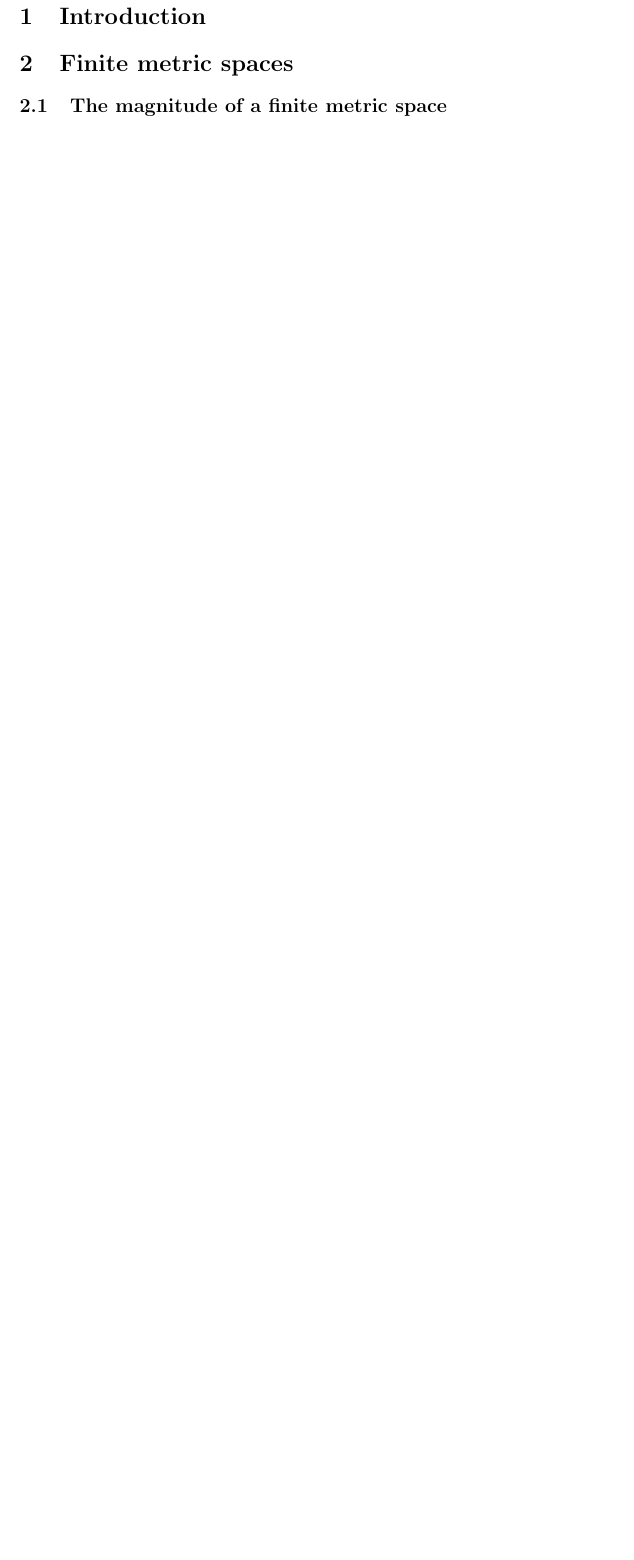
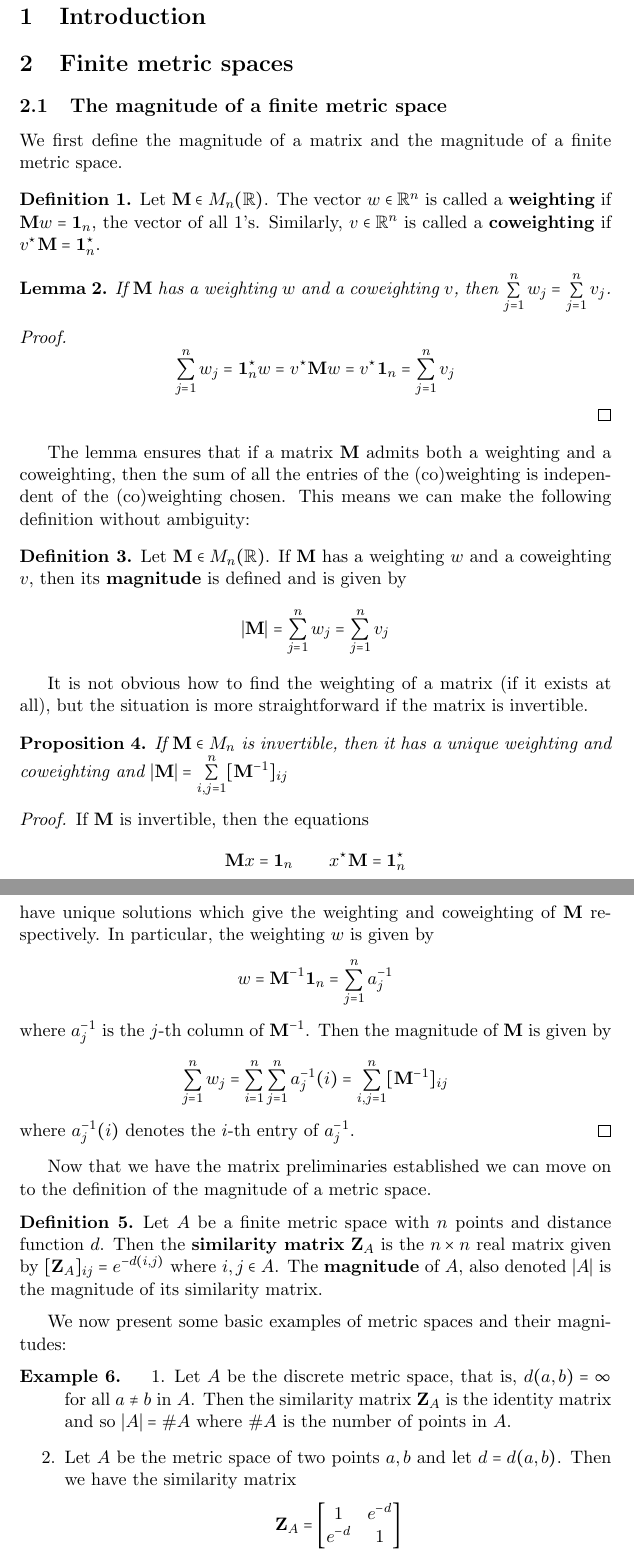
Before and after one commit to steuyve/mastersthesis, a LaTeX paper (MATH651/writing/notes-nice.tex): part of page 2 of 19 before the commit and two parts of pages 3 and 4 of 21 after it, the two joined at a grey line, cut so that both start at the same text, the shorter picture padded with empty space. Compiled offline with pdfLaTeX.

Commit message:
Add title and abstract and first section about magnitude of finite spaces.

```diff
--- a/MATH651/writing/notes-nice.tex
+++ b/MATH651/writing/notes-nice.tex
@@ -53,3 +54,59 @@
 \section{Finite metric spaces}
 
 \subsection{The magnitude of a finite metric space}
+
+We first define the magnitude of a matrix and the magnitude of a finite metric space.
+
+\begin{defn}
+Let $\mathbf{M} \in M_n(\mathbb{R})$. The vector $w \in \mathbb{R}^n$ is called a \textbf{weighting} if $\mathbf{M}w = \mathbf{1}_n$, the vector of all $1$'s. Similarly, $v \in \mathbb{R}^n$ is called a \textbf{coweighting} if $v^\star\mathbf{M} = \mathbf{1}_n^\star$.
+\end{defn}
+\begin{lem}
+If $\mathbf{M}$ has a weighting $w$ and a coweighting $v$, then $\sum\limits_{j=1}^{n}w_j = \sum\limits_{j=1}^{n}v_j$.
+\end{lem}
+\begin{proof}
+\begin{equation*}
+\sum\limits_{j=1}^{n}w_j = \mathbf{1}_n^\star w = v^\star\mathbf{M}w = v^\star \mathbf{1}_n = \sum\limits_{j=1}^{n}v_j
+\end{equation*}
+\end{proof}
+The lemma ensures that if a matrix $\mathbf{M}$ admits both a weighting and a coweighting, then the sum of all the entries of the (co)weighting is independent of the (co)weighting chosen. This means we can make the following definition without ambiguity:
+\begin{defn}
+Let $\mathbf{M} \in M_n(\mathbb{R})$. If $\mathbf{M}$ has a weighting $w$ and a coweighting $v$, then its \textbf{magnitude} is defined and is given by
+\begin{equation*}
+\vert \mathbf{M} \vert = \sum\limits_{j=1}^{n} w_j = \sum\limits_{j=1}^{n}v_j
+\end{equation*}
+\end{defn}
+It is not obvious how to find the weighting of a matrix (if it exists at all), but the situation is more straightforward if the matrix is invertible.
+\begin{prop}\label{prop:inv}
+If $\mathbf{M} \in M_n$ is invertible, then it has a unique weighting and coweighting and $\vert \mathbf{M} \vert = \sum\limits_{i,j=1}^{n}[\mathbf{M}^{-1}]_{ij}$
+\end{prop}
+\begin{proof}
+If $\mathbf{M}$ is invertible, then the equations
+\begin{equation*}
+\mathbf{M}x = \mathbf{1}_n \qquad x^\star\mathbf{M} = \mathbf{1}_n^\star
+\end{equation*}
+have unique solutions which give the weighting and coweighting of $\mathbf{M}$ respectively. In particular, the weighting $w$ is given by
+\begin{equation*}
+w = \mathbf{M}^{-1}\mathbf{1}_n = \sum\limits_{j=1}^{n} a_j^{-1}
+\end{equation*}
+where $a_j^{-1}$ is the $j$-th column of $\mathbf{M}^{-1}$. Then the magnitude of $\mathbf{M}$ is given by
+\begin{equation*}
+\sum\limits_{j=1}^{n}w_j = \sum\limits_{i=1}^{n}\sum\limits_{j=1}^{n}a_{j}^{-1}(i) = \sum\limits_{i,j=1}^{n}[\mathbf{M}^{-1}]_{ij}
+\end{equation*}
+where $a_{j}^{-1}(i)$ denotes the $i$-th entry of $a_j^{-1}$.
+\end{proof}
+
+Now that we have the matrix preliminaries established we can move on to the definition of the magnitude of a metric space.
+
+\begin{defn}
+Let $A$ be a finite metric space with $n$ points and distance function $d$. Then the \textbf{similarity matrix} $\mathbf{Z}_A$ is the $n\times n$ real matrix given by $[\mathbf{Z}_A]_{ij} = e^{-d(i,j)}$ where $i,j \in A$. The \textbf{magnitude} of $A$, also denoted $\vert A \vert$ is the magnitude of its similarity matrix.
+\end{defn}
+
+We now present some basic examples of metric spaces and their magnitudes:
+
+\begin{ex}
+\begin{enumerate}
+\item Let $A$ be the discrete metric space, that is, $d(a,b) = \infty$ for all $a \neq b$ in $A$. Then the similarity matrix $\mathbf{Z}_A$ is the identity matrix and so $\vert A \vert = \#A$ where $\#A$ is the number of points in $A$.
+\item Let $A$ be the metric space of two points $a,b$ and let $d = d(a,b)$. Then we have the similarity matrix
+\begin{equation*}
+\mathbf{Z}_A = \begin{bmatrix} 1 & e^{-d} \\ e^{-d} & 1 \end{bmatrix}
+\end{equation*}
```
Also changed, not shown: MATH651/writing/notes-nice.tex (29 more changed lines).
